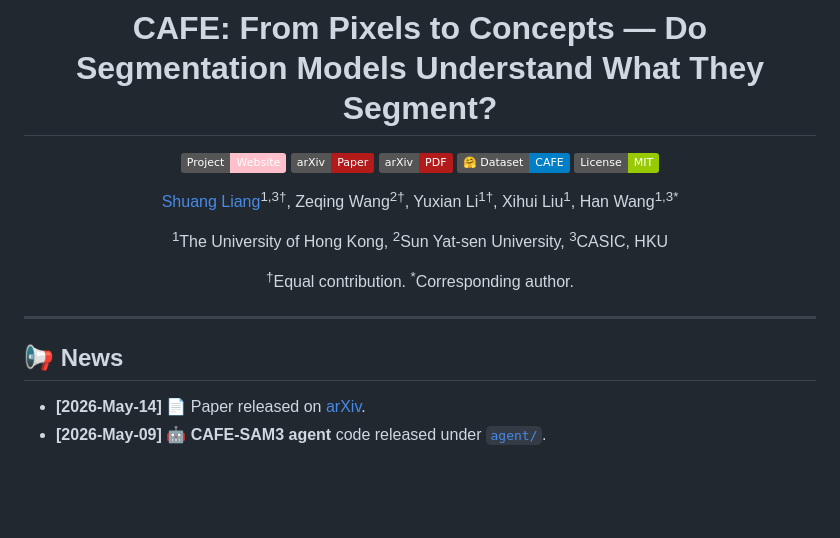
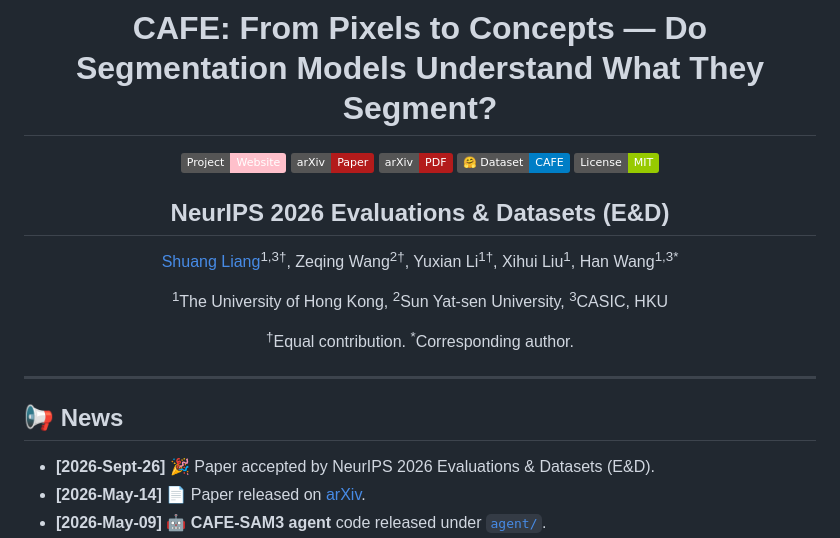
Before and after one commit to T-S-Liang/CAFE, a Markdown page: README.md, the part around the change. Rendered like a GitHub page; badges without logos; blank space fills up the shorter version.

```diff
--- a/README.md
+++ b/README.md
@@ -9,6 +9,8 @@
 [![PDF](https://img.shields.io/badge/arXiv-PDF-b31b1b?logo=arxiv&logoColor=white)](https://arxiv.org/pdf/2605.09591)
 [![HuggingFace Dataset](https://img.shields.io/badge/🤗%20Dataset-CAFE-blue)](https://huggingface.co/datasets/teemosliang/CAFE)
 [![License: MIT](https://img.shields.io/badge/License-MIT-green.svg)](https://opensource.org/licenses/MIT)
+
+## NeurIPS 2026 Evaluations & Datasets (E&D)
 
 [Shuang Liang](https://t-s-liang.github.io)<sup>1,3†</sup>,
 Zeqing Wang<sup>2†</sup>,
@@ -25,7 +27,7 @@ Han Wang<sup>1,3*</sup>
 ---
 
 ## 📢 News
-
+- **[2026-Sept-26]** 🎉 Paper accepted by NeurIPS 2026 Evaluations & Datasets (E&D).
 - **[2026-May-14]** 📄 Paper released on [arXiv](https://arxiv.org/abs/2605.09591).
 - **[2026-May-09]** 🤖 **CAFE-SAM3 agent** code released under [`agent/`](agent/).
 - **[2026-May-09]** 🧪 **CAFEval2026 evaluation toolkit** released under [`tools/`](tools/) (cgF<sub>1</sub> + AFPR/UFPR/IL-FPR/ACSR/UCSR/CSR/SoftSwap).
```
